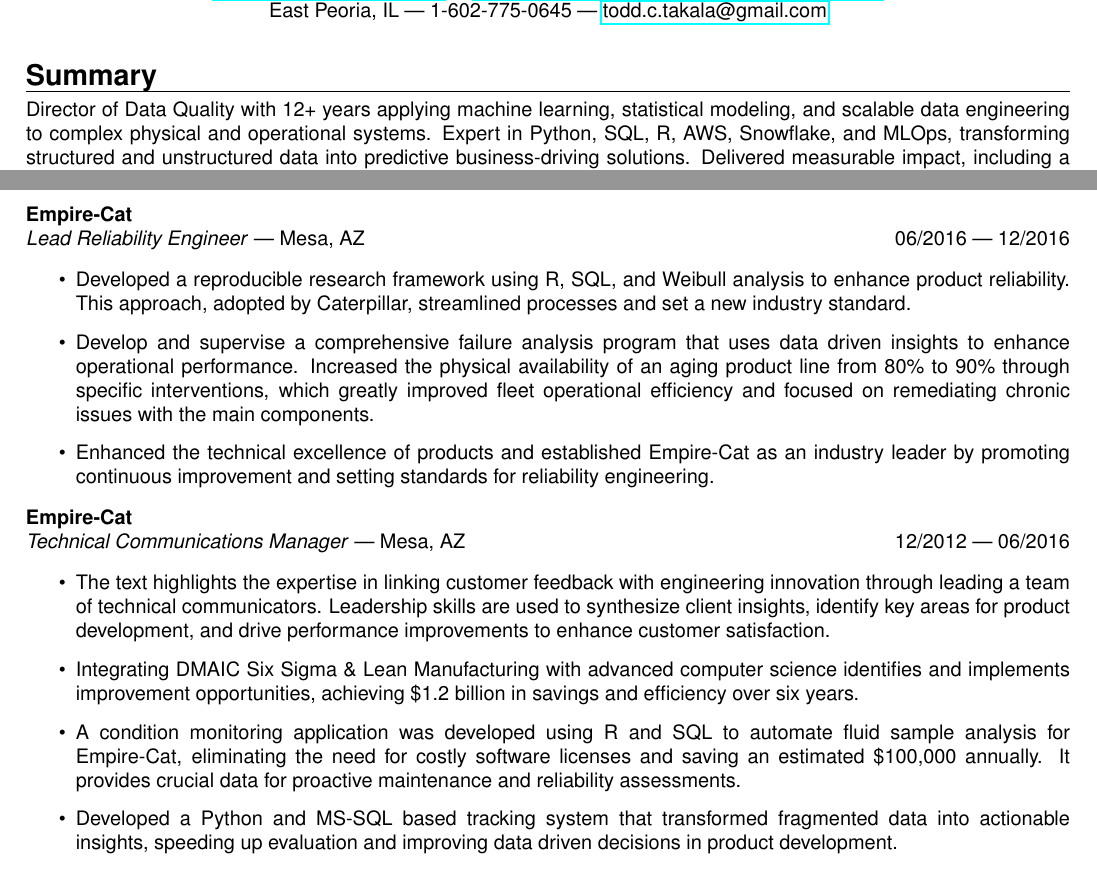
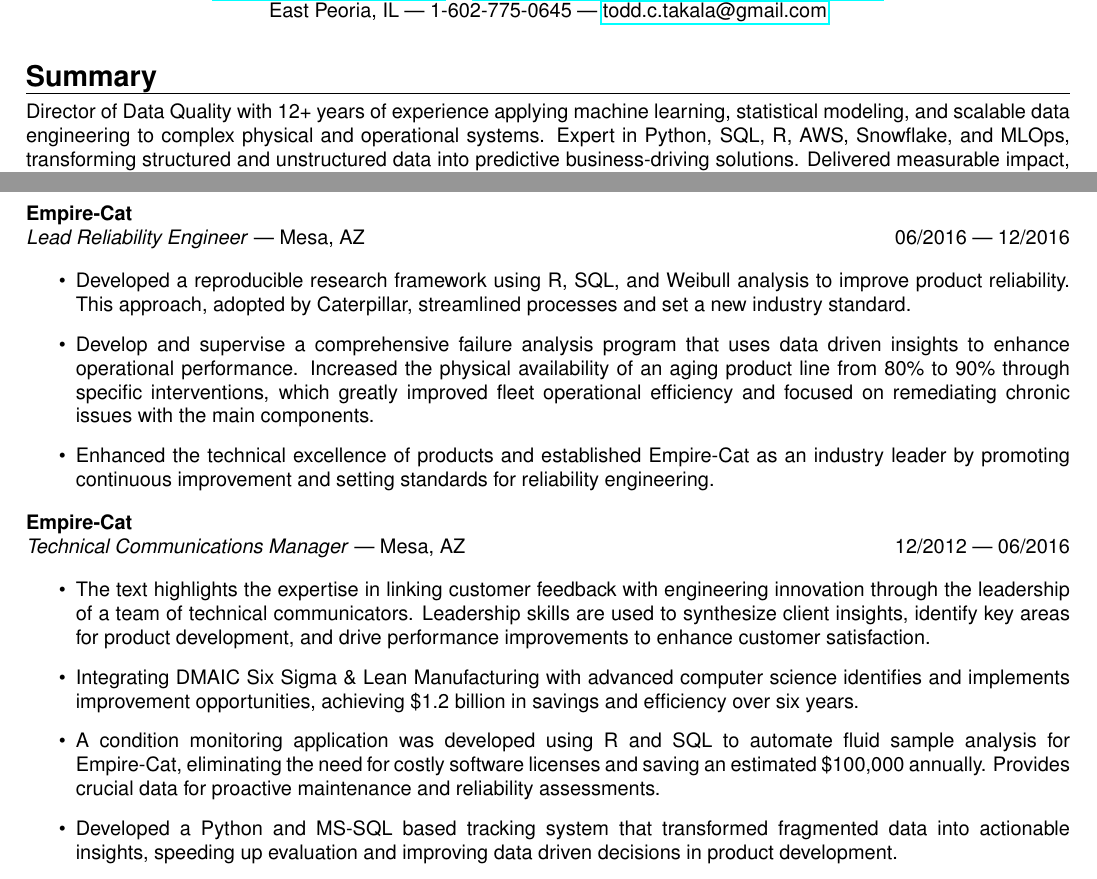
Before and after one commit to forloop11/resume-workshop, a LaTeX CV (todd_takala_resume.tex): two parts of pages 1 and 2 of 3, joined at a grey line, cut so that both start at the same text. Compiled offline with pdfLaTeX.

Commit message:
Updates from Overleaf

```diff
--- a/todd_takala_resume.tex
+++ b/todd_takala_resume.tex
@@ -73,7 +73,7 @@
 
 % Lead Data Scientist
 Director of Data Quality
-with 12+ years applying machine learning, statistical modeling, and scalable data engineering to complex physical and operational systems. Expert in Python, SQL, R, AWS, Snowflake, and MLOps, transforming structured and unstructured data into predictive business-driving solutions. Delivered measurable impact, including a repair time forecasting platform that improved accuracy by 40\% and increased warranty labor coverage by 375\%.
+with 12+ years of experience applying machine learning, statistical modeling, and scalable data engineering to complex physical and operational systems. Expert in Python, SQL, R, AWS, Snowflake, and MLOps, transforming structured and unstructured data into predictive business-driving solutions. Delivered measurable impact, including a repair time forecasting platform that improved accuracy by 40\% and increased warranty labor coverage by 375\%.
 
 \sectionheader{Professional Experience}
 \textbf{Caterpillar Inc.} \\
@@ -143,7 +143,7 @@
 \textit{Lead Reliability Engineer} | Mesa, AZ \hfill 06/2016 | 12/2016
 
 \begin{itemize}
-  \item Developed a reproducible research framework using R, SQL, and Weibull analysis to enhance product reliability. This approach, adopted by Caterpillar, streamlined processes and set a new industry standard.
+  \item Developed a reproducible research framework using R, SQL, and Weibull analysis to improve product reliability. This approach, adopted by Caterpillar, streamlined processes and set a new industry standard.
 
   \item Develop and supervise a comprehensive failure analysis program that uses data driven insights to enhance operational performance. Increased the physical availability of an aging product line from 80\% to 90\% through specific interventions, which greatly improved fleet operational efficiency and focused on remediating chronic issues with the main components.
 
@@ -155,11 +155,11 @@
 \textit{Technical Communications Manager} | Mesa, AZ \hfill 12/2012 | 06/2016
 
 \begin{itemize}
-  \item The text highlights the expertise in linking customer feedback with engineering innovation through leading a team of technical communicators. Leadership skills are used to synthesize client insights, identify key areas for product development, and drive performance improvements to enhance customer satisfaction.
+  \item The text highlights the expertise in linking customer feedback with engineering innovation through the leadership of a team of technical communicators. Leadership skills are used to synthesize client insights, identify key areas for product development, and drive performance improvements to enhance customer satisfaction.
 
   \item Integrating DMAIC Six Sigma \& Lean Manufacturing with advanced computer science identifies and implements improvement opportunities, achieving \$1.2 billion in savings and efficiency over six years.
 
-  \item A condition monitoring application was developed using R and SQL to automate fluid sample analysis for Empire-Cat, eliminating the need for costly software licenses and saving an estimated \$100,000 annually. It provides crucial data for proactive maintenance and reliability assessments.
+  \item A condition monitoring application was developed using R and SQL to automate fluid sample analysis for Empire-Cat, eliminating the need for costly software licenses and saving an estimated \$100,000 annually. Provides crucial data for proactive maintenance and reliability assessments.
 
   \item Developed a Python and MS-SQL based tracking system that transformed fragmented data into actionable insights, speeding up evaluation and improving data driven decisions in product development.
 
```
Also changed, not shown: todd_takala_resume.tex (4 more changed lines).
